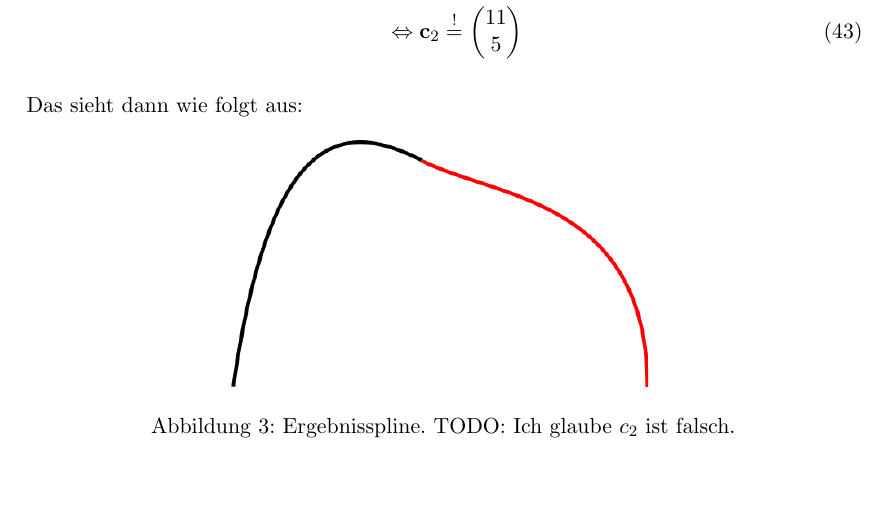
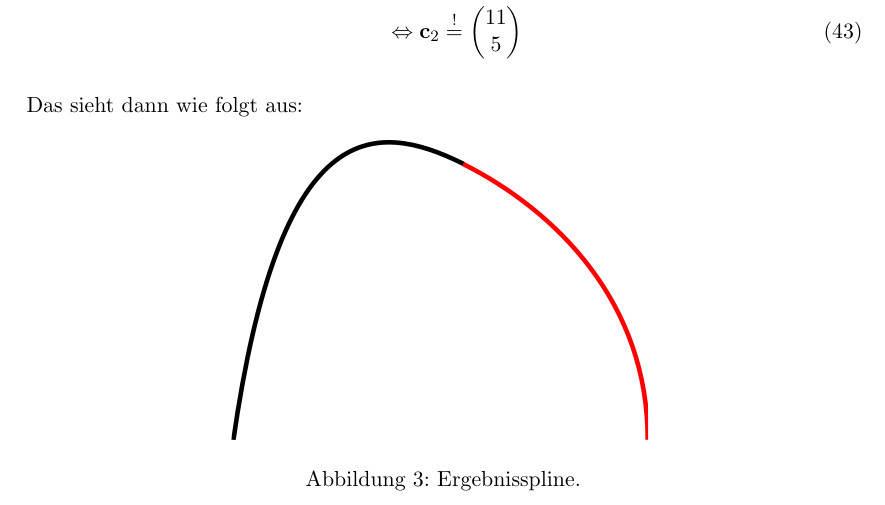
Before and after one commit to MartinThoma/KIT-Musterloesungen, a LaTeX document (CG/2015-Nachklausur/2015-Nachklausur.tex): part of page 16 of 17, cut so that both start at the same text, the shorter picture padded with empty space. Compiled offline with pdfLaTeX.

Commit message:
Fix drawing in 11a (fixes #69)

```diff
--- a/CG/2015-Nachklausur/2015-Nachklausur.tex
+++ b/CG/2015-Nachklausur/2015-Nachklausur.tex
@@ -532,7 +532,7 @@ Das sieht dann wie folgt aus:
 \begin{figure}[h]
     \centering
     \includegraphics*[width=0.5\linewidth, keepaspectratio]{11a.png}
-    \caption{Ergebnisspline. TODO: Ich glaube $c_2$ ist falsch.}
+    \caption{Ergebnisspline.}
     \label{fig:situation-11a}
 \end{figure}
 \clearpage
```
Also changed, not shown: CG/2015-Nachklausur/11a.png, CG/2015-Nachklausur/11a.svg, CG/2015-Nachklausur/2015-Nachklausur.pdf.
